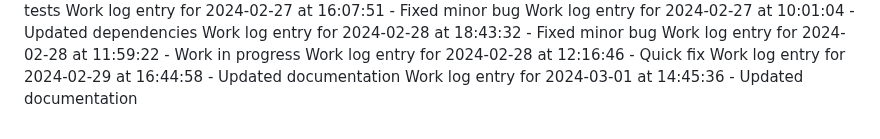
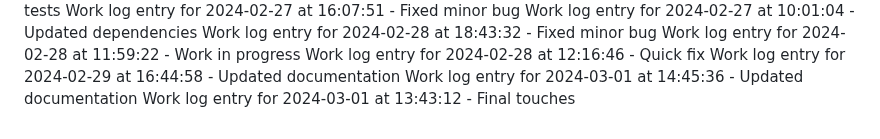
Before and after one commit to aremuumera/IP-Address-tracker, a Markdown page: work_log.md, the part around the change. Drawn GitHub-style.

Commit message:
Final touches

```diff
--- a/work_log.md
+++ b/work_log.md
@@ -3107,3 +3107,4 @@ Work log entry for 2024-02-28 at 11:59:22 - Work in progress
 Work log entry for 2024-02-28 at 12:16:46 - Quick fix
 Work log entry for 2024-02-29 at 16:44:58 - Updated documentation
 Work log entry for 2024-03-01 at 14:45:36 - Updated documentation
+Work log entry for 2024-03-01 at 13:43:12 - Final touches
```
